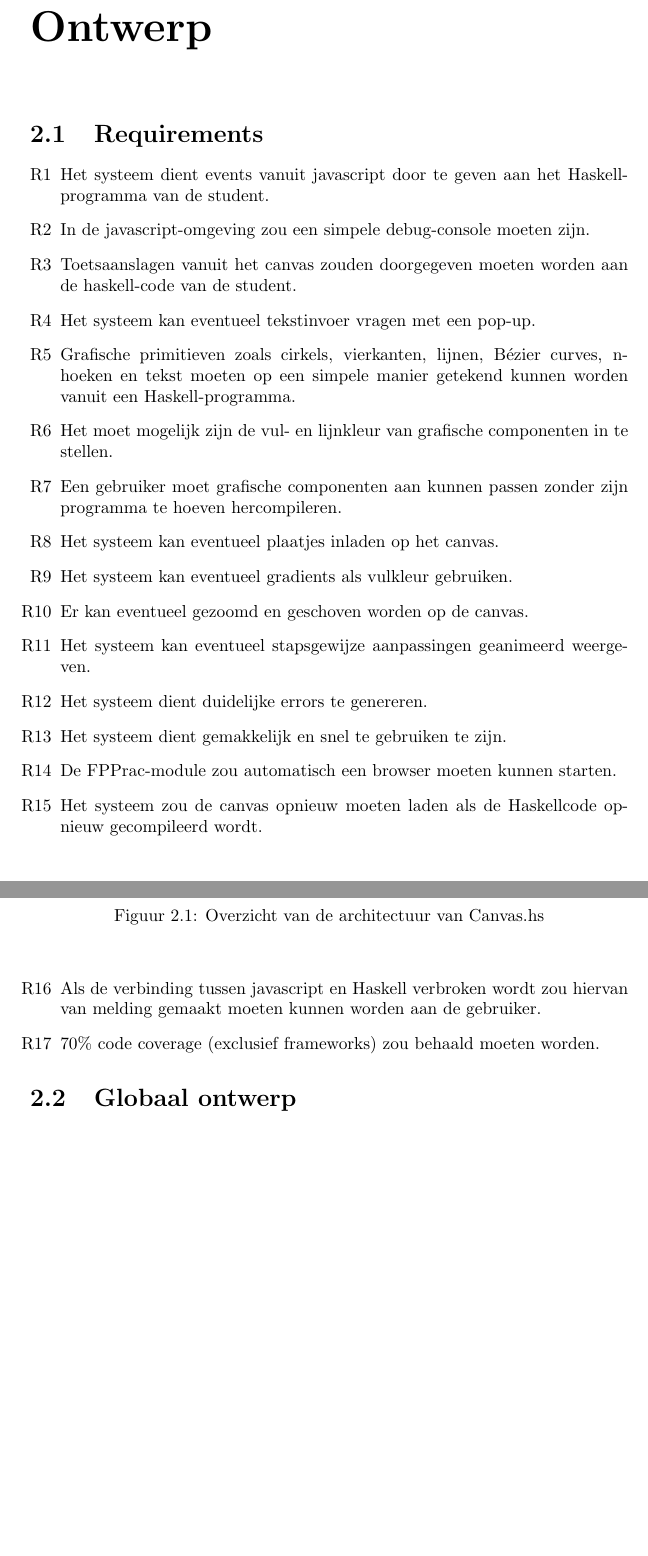
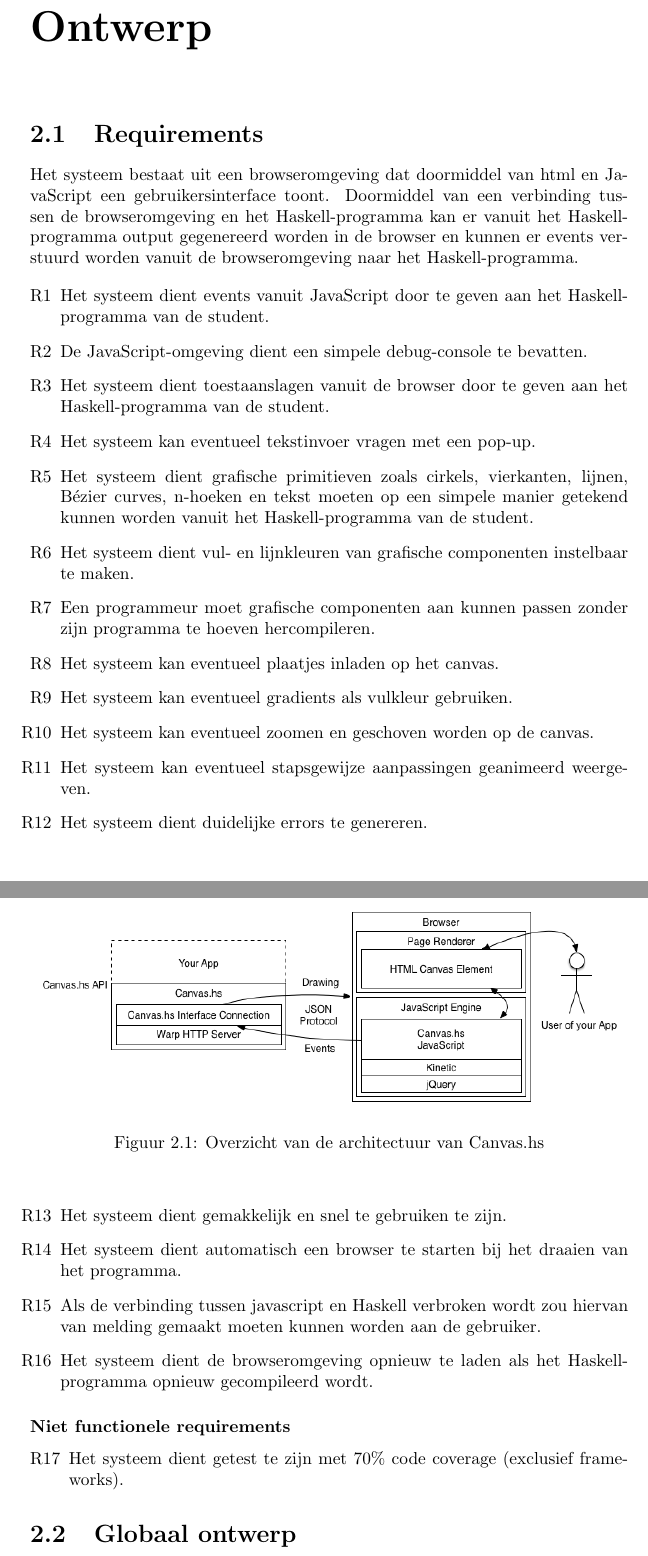
Before and after one commit to CanvasHS/Verslag, a LaTeX document (verslag.tex, which reads Hoofdstukken/ontwerp/requirements.tex): two parts of pages 4 and 5 of 10, joined at a grey line, cut so that both start at the same text, the shorter picture padded with empty space. Compiled offline with pdfLaTeX.

Commit message:
Update to the requirements

```diff
--- a/Hoofdstukken/ontwerp/requirements.tex
+++ b/Hoofdstukken/ontwerp/requirements.tex
@@ -1,21 +1,26 @@
 \section{Requirements}
+Het systeem bestaat uit een browseromgeving dat doormiddel van html en JavaScript een gebruikersinterface toont. Doormiddel van een verbinding tussen de browseromgeving en het Haskell-programma kan er vanuit het Haskell-programma output gegenereerd worden in de browser en kunnen er events verstuurd worden vanuit de browseromgeving naar het Haskell-programma.
 
 \begin{enumerate}[{R}1]
-	\item Het systeem dient events vanuit javascript door te geven aan het Haskell-programma van de student.
-	\item In de javascript-omgeving zou een simpele debug-console moeten zijn.
-	\item Toetsaanslagen vanuit het canvas zouden doorgegeven moeten worden aan de haskell-code van de student.
+	\item Het systeem dient events vanuit JavaScript door te geven aan het Haskell-programma van de student.
+	\item De JavaScript-omgeving dient een simpele debug-console te bevatten.
+	\item Het systeem dient toestaanslagen vanuit de browser door te geven aan het Haskell-programma van de student.
 	\item Het systeem kan eventueel tekstinvoer vragen met een pop-up.
-	\item Grafische primitieven zoals cirkels, vierkanten, lijnen, Bézier curves, n-hoeken en tekst moeten op een simpele manier getekend kunnen worden vanuit een Haskell-programma.
-	\item Het moet mogelijk zijn de vul- en lijnkleur van grafische componenten in te stellen.
-	\item Een gebruiker moet grafische componenten aan kunnen passen zonder zijn programma te hoeven hercompileren.
+	\item Het systeem dient grafische primitieven zoals cirkels, vierkanten, lijnen, Bézier curves, n-hoeken en tekst moeten op een simpele manier getekend kunnen worden vanuit het Haskell-programma van de student.
+	\item Het systeem dient vul- en lijnkleuren van grafische componenten instelbaar te maken.
+	\item Een programmeur moet grafische componenten aan kunnen passen zonder zijn programma te hoeven hercompileren.
 	\item Het systeem kan eventueel plaatjes inladen op het canvas.
 	\item Het systeem kan eventueel gradients als vulkleur gebruiken.
-	\item Er kan eventueel gezoomd en geschoven worden op de canvas.
+	\item Het systeem kan eventueel zoomen en geschoven worden op de canvas.
 	\item Het systeem kan eventueel stapsgewijze aanpassingen geanimeerd weergeven.
 	\item Het systeem dient duidelijke errors te genereren.
 	\item Het systeem dient gemakkelijk en snel te gebruiken te zijn.
-	\item De FPPrac-module zou automatisch een browser moeten kunnen starten.
-	\item  Het systeem zou de canvas opnieuw moeten laden als de Haskellcode opnieuw gecompileerd wordt.
-	\item Als de verbinding tussen javascript en Haskell verbroken wordt zou hiervan van melding gemaakt moeten kunnen worden aan de gebruiker.
-	\item 70\% code coverage (exclusief frameworks) zou behaald moeten worden.
+	\item Het systeem dient automatisch een browser te starten bij het draaien van het programma.
+		\item Als de verbinding tussen javascript en Haskell verbroken wordt zou hiervan van melding gemaakt moeten kunnen worden aan de gebruiker.
+	\item Het systeem dient de browseromgeving opnieuw te laden als het Haskell-programma opnieuw gecompileerd wordt.
+
 \end{enumerate}
+\subsubsection{Niet functionele requirements}
+\begin{enumerate}[{R}17]
+	\item Het systeem dient getest te zijn met 70\% code coverage (exclusief frameworks).
+\end{enumerate}
```
Also changed, not shown: Hoofdstukken/ontwerp/detail/problemen.tex (+1 -0 lines), verslag.pdf.
